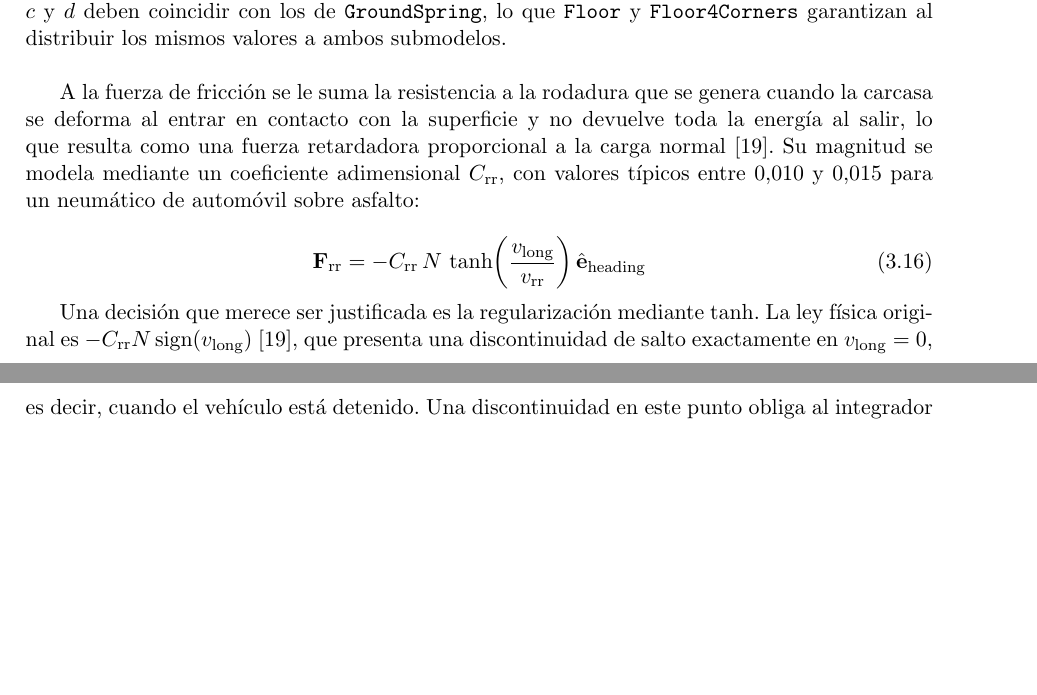
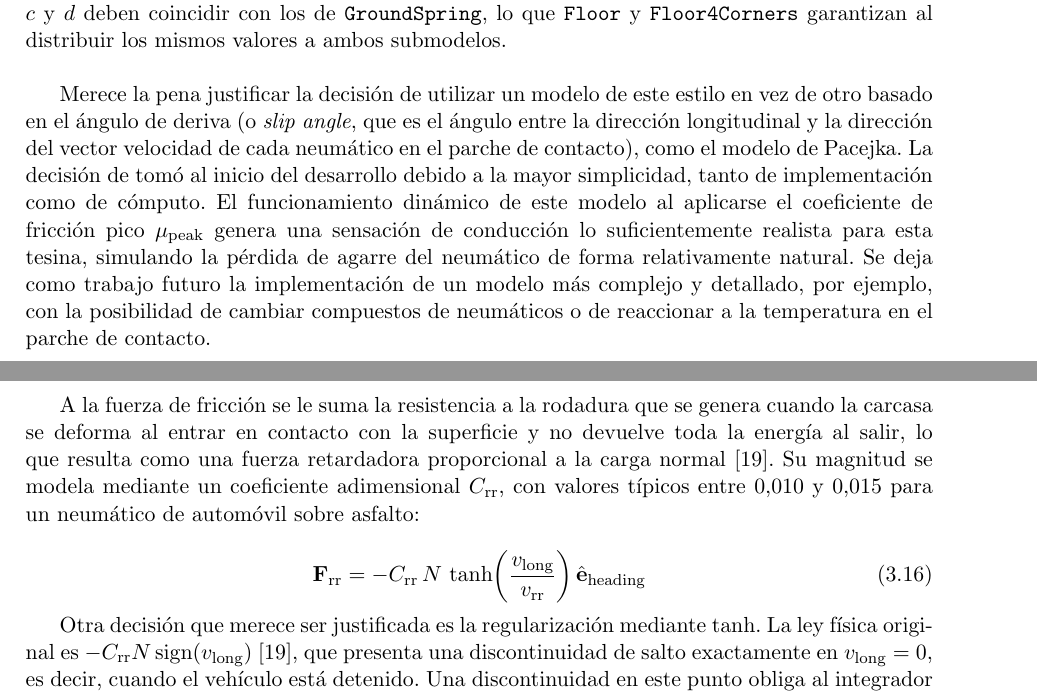
Before and after one commit to Juanse512/InformeTesina, a LaTeX document (main.tex, which reads src/method.tex): two parts of pages 31 and 32 of 96, joined at a grey line, cut so that both start at the same text, the shorter picture padded with empty space. Compiled offline with pdfLaTeX.

Commit message:
Add justification for tire model choice

```diff
--- a/src/method.tex
+++ b/src/method.tex
@@ -190,6 +190,8 @@ y la fuerza final se obtiene saturando la demanda a dicho límite, conservando s
 
 Este mecanismo hace que las direcciones longitudinal y lateral compartan una cantidad limitada de agarre: una aceleración o una frenada intensa reducen la fuerza lateral disponible para el giro, y viceversa, tal como ocurre en un neumático real \cite{milliken1995,gillespie1992}. Además, limita el agarre lateral máximo, evitando fuerzas de contacto irreales que podrían generar vuelcos, y permite que el vehículo pueda subvirar o sobrevirar al quedarse sin agarre. Por debajo del límite, el comportamiento coincide con el modelo viscoso, por encima, el neumático desliza y la fuerza se satura en lugar de crecer sin cota. Para que la estimación de $N$ sea coherente, los coeficientes $c$ y $d$ deben coincidir con los de \verb|GroundSpring|, lo que \verb|Floor| y \verb|Floor4Corners| garantizan al distribuir los mismos valores a ambos submodelos.\\
 
+Merece la pena justificar la decisión de utilizar un modelo de este estilo en vez de otro basado en el ángulo de deriva (o \textit{slip angle}, que es el ángulo entre la dirección longitudinal y la dirección del vector velocidad de cada neumático en el parche de contacto), como el modelo de Pacejka. La decisión de tomó al inicio del desarrollo debido a la mayor simplicidad, tanto de implementación como de cómputo. El funcionamiento dinámico de este modelo al aplicarse el coeficiente de fricción pico $\mu_\text{peak}$ genera una sensación de conducción lo suficientemente realista para esta tesina, simulando la pérdida de agarre del neumático de forma relativamente natural. Se deja como trabajo futuro la implementación de un modelo más complejo y detallado, por ejemplo, con la posibilidad de cambiar compuestos de neumáticos o de reaccionar a la temperatura en el parche de contacto.
+
 % Finalmente, el torque resultante de aplicar la fricción a nivel del parche de contacto (utilizando el radio del neumático definido como $R_\text{wheel}$) se computa mediante el producto vectorial:
 
 % \begin{equation}
@@ -209,7 +211,7 @@ A la fuerza de fricción se le suma la resistencia a la rodadura que se genera c
 
 % Dos decisiones de modelado merecen justificación. La primera es que esta fuerza se añade \textit{después} de la saturación del círculo de fricción y no dentro de la demanda $\mathbf{F}_\text{dem}$. La resistencia a la rodadura no es una fuerza de Coulomb y por tanto no compite por el mismo presupuesto de agarre: incluirla en la demanda implicaría que un neumático deslizando en el límite de adherencia perdiera su pérdida por histéresis, lo cual es físicamente incorrecto.\\
 
-Una decisión que merece ser justificada es la regularización mediante $\tanh$. La ley física original es $-C_\text{rr} N \operatorname{sign}(v_\text{long})$ \cite{gillespie1992}, que presenta una discontinuidad de salto exactamente en $v_\text{long} = 0$, es decir, cuando el vehículo está detenido. Una discontinuidad en este punto obliga al integrador a reducir el paso indefinidamente o a oscilar entre ambas ramas. El parámetro $v_\text{rr} = 0{,}3$ m/s define el ancho de la transición suave: a menor valor, la simulación es más fiel a la ley ideal, pero endurece el sistema numéricamente. Se emplea el mismo método que en \verb|DiscBrake| para el mismo problema. Dado que $N$ ya es nula fuera del contacto por el operador $\max(0, \cdot)$, la fuerza de rodadura se anula automáticamente cuando la rueda pierde el suelo.\\
+Otra decisión que merece ser justificada es la regularización mediante $\tanh$. La ley física original es $-C_\text{rr} N \operatorname{sign}(v_\text{long})$ \cite{gillespie1992}, que presenta una discontinuidad de salto exactamente en $v_\text{long} = 0$, es decir, cuando el vehículo está detenido. Una discontinuidad en este punto obliga al integrador a reducir el paso indefinidamente o a oscilar entre ambas ramas. El parámetro $v_\text{rr} = 0{,}3$ m/s define el ancho de la transición suave: a menor valor, la simulación es más fiel a la ley ideal, pero endurece el sistema numéricamente. Se emplea el mismo método que en \verb|DiscBrake| para el mismo problema. Dado que $N$ ya es nula fuera del contacto por el operador $\max(0, \cdot)$, la fuerza de rodadura se anula automáticamente cuando la rueda pierde el suelo.\\
 
 La fuerza total en el parche es entonces la suma de ambas fuerzas, $\mathbf{F}_\text{contact} = \mathbf{F}_\text{friction} + \mathbf{F}_\text{rr}$ Finalmente, el torque de rodadura resultante de aplicar dicha fuerza a nivel del parche de contacto (a una distancia $R_\text{wheel}$ por debajo del centro de la rueda) se computa mediante el producto vectorial:
 
```
